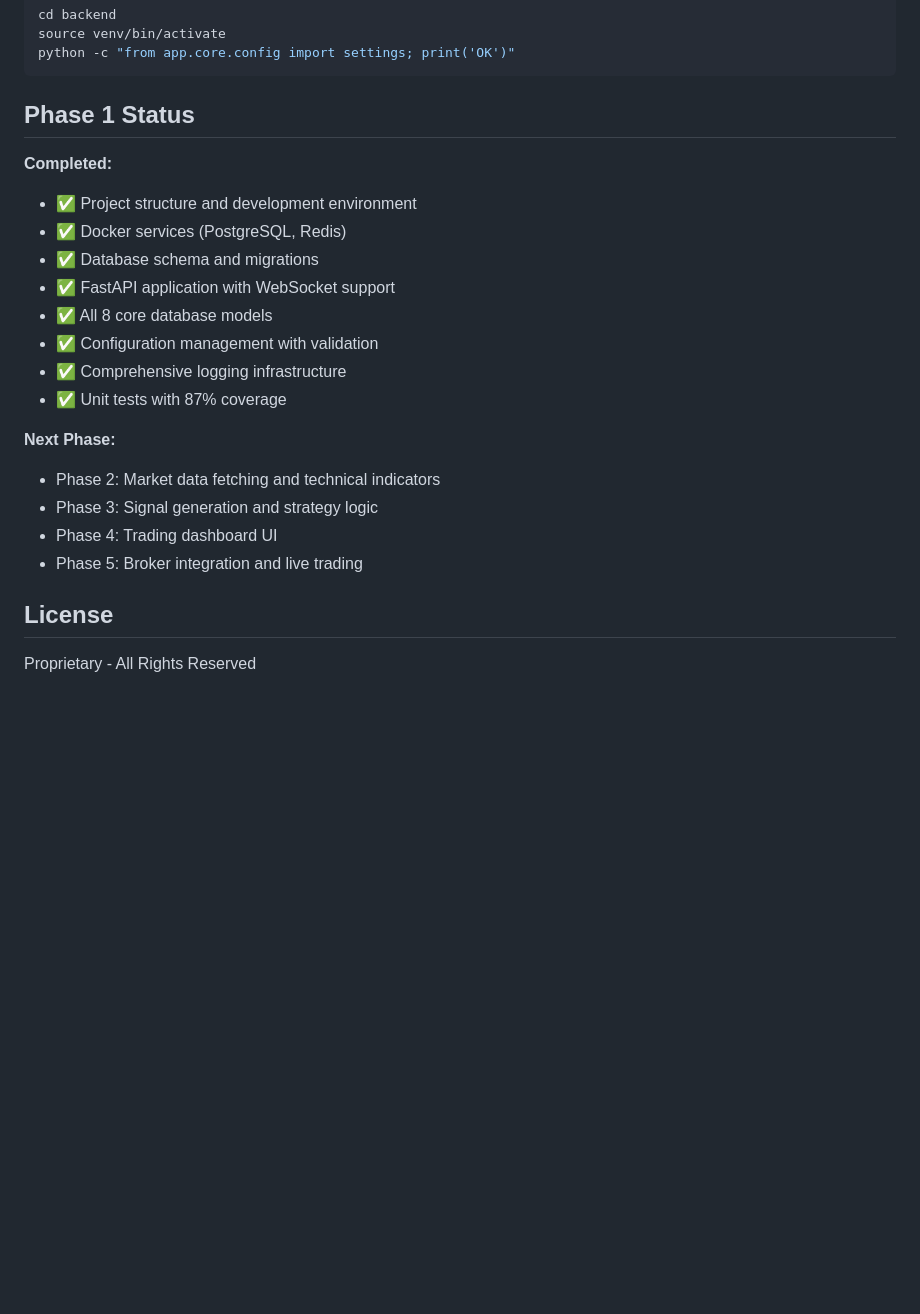
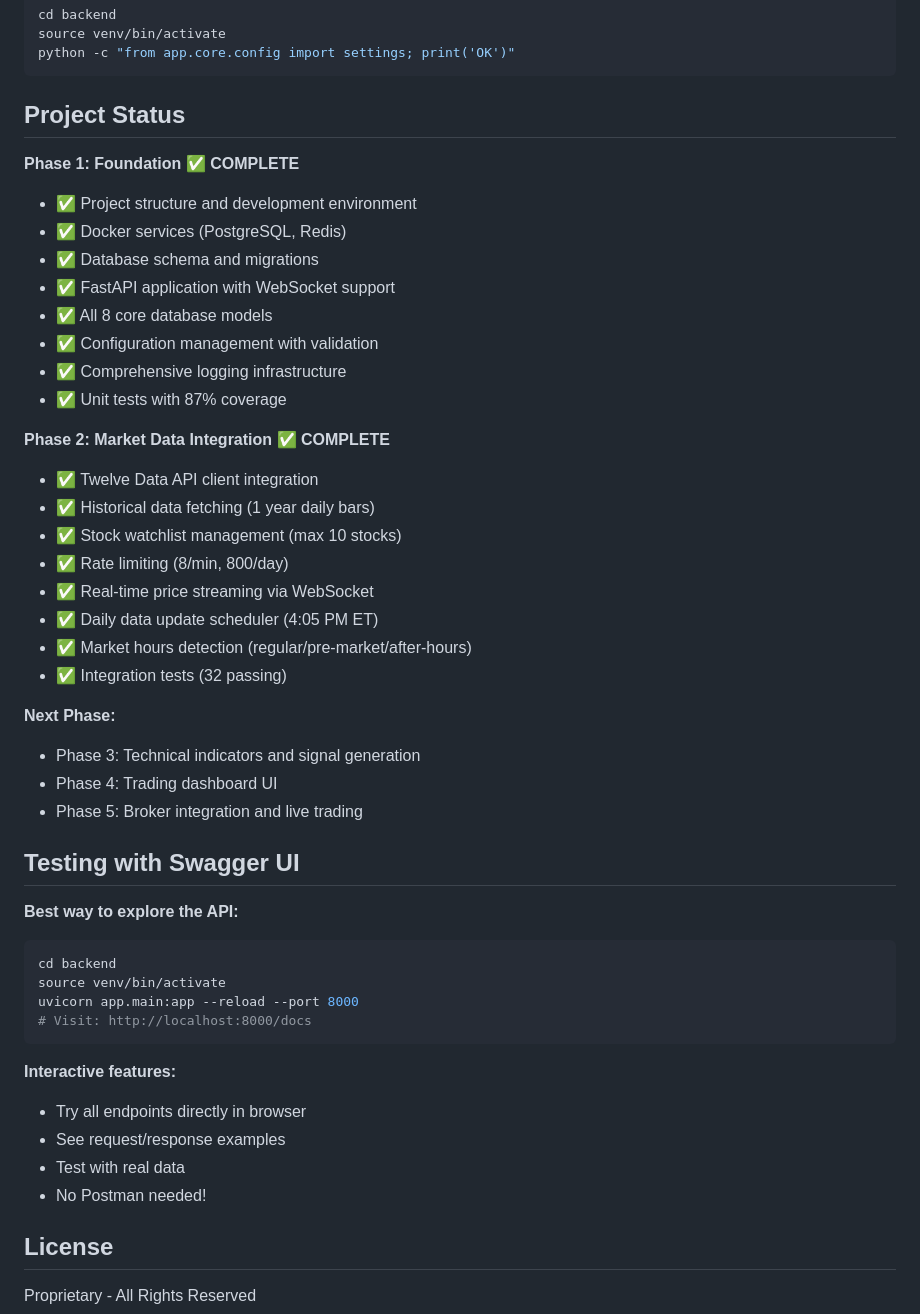
Before and after one commit to khayyamj/day_trader, a Markdown page: README.md, the part around the change. Drawn GitHub-style; blank space fills up the shorter version.

````diff
--- a/README.md
+++ b/README.md
@@ -290,9 +290,9 @@ source venv/bin/activate
 python -c "from app.core.config import settings; print('OK')"
 ```
 
-## Phase 1 Status
+## Project Status
 
-**Completed:**
+**Phase 1: Foundation ✅ COMPLETE**
 - ✅ Project structure and development environment
 - ✅ Docker services (PostgreSQL, Redis)
 - ✅ Database schema and migrations
@@ -302,11 +302,36 @@ python -c "from app.core.config import settings; print('OK')"
 - ✅ Comprehensive logging infrastructure
 - ✅ Unit tests with 87% coverage
 
+**Phase 2: Market Data Integration ✅ COMPLETE**
+- ✅ Twelve Data API client integration
+- ✅ Historical data fetching (1 year daily bars)
+- ✅ Stock watchlist management (max 10 stocks)
+- ✅ Rate limiting (8/min, 800/day)
+- ✅ Real-time price streaming via WebSocket
+- ✅ Daily data update scheduler (4:05 PM ET)
+- ✅ Market hours detection (regular/pre-market/after-hours)
+- ✅ Integration tests (32 passing)
+
 **Next Phase:**
-- Phase 2: Market data fetching and technical indicators
-- Phase 3: Signal generation and strategy logic
+- Phase 3: Technical indicators and signal generation
 - Phase 4: Trading dashboard UI
 - Phase 5: Broker integration and live trading
+
+## Testing with Swagger UI
+
+**Best way to explore the API:**
+```bash
+cd backend
+source venv/bin/activate
+uvicorn app.main:app --reload --port 8000
+# Visit: http://localhost:8000/docs
+```
+
+**Interactive features:**
+- Try all endpoints directly in browser
+- See request/response examples
+- Test with real data
+- No Postman needed!
 
 ## License
 
````
Also changed, not shown: docs/MARKET_DATA.md (added, +560 -0 lines), tasks/tasks-phase2-market-data.md (+14 -14 lines).
